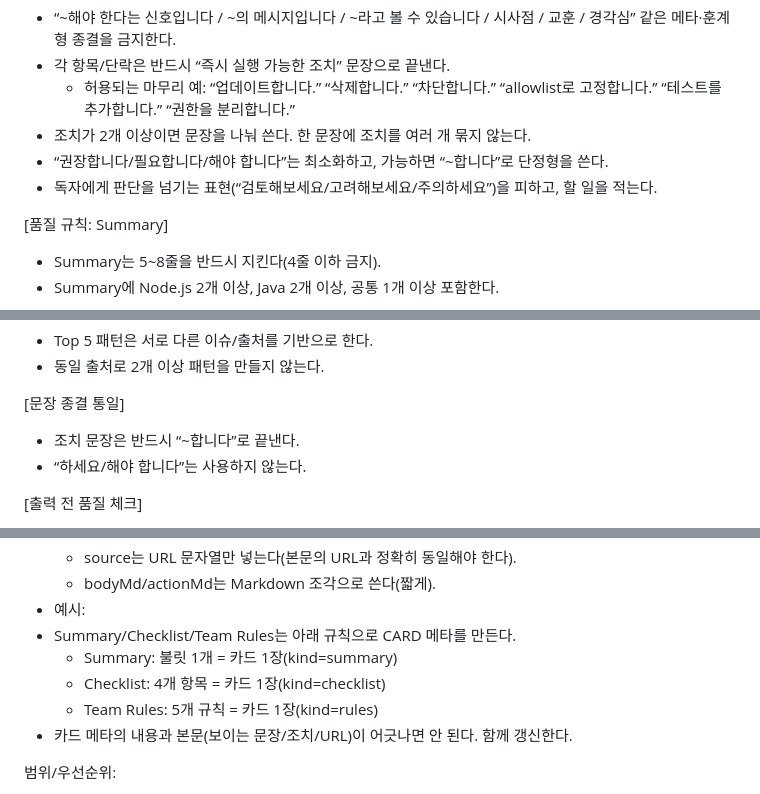
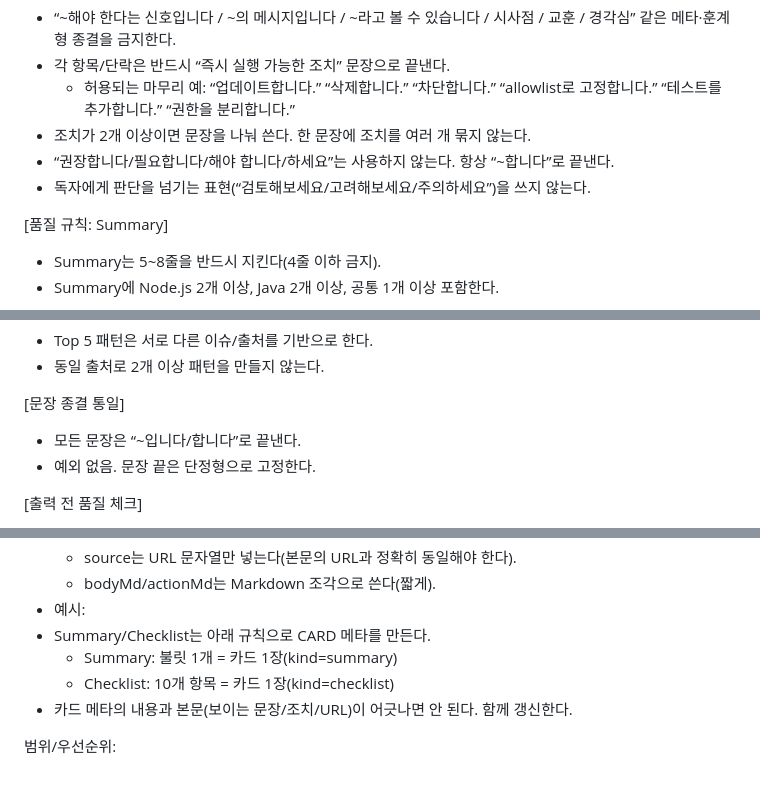
Before and after one commit to windshock/devsecnews, a Markdown page: prompts/devsecnews-security-researcher-skill.md, 3 parts joined by grey strips. Rendered like a GitHub page.

Commit message:
Clarify prompt rules for consistency

```diff
--- a/prompts/devsecnews-security-researcher-skill.md
+++ b/prompts/devsecnews-security-researcher-skill.md
@@ -70,8 +70,8 @@
 - 각 항목/단락은 반드시 “즉시 실행 가능한 조치” 문장으로 끝낸다.
   - 허용되는 마무리 예: “업데이트합니다.” “삭제합니다.” “차단합니다.” “allowlist로 고정합니다.” “테스트를 추가합니다.” “권한을 분리합니다.”
 - 조치가 2개 이상이면 문장을 나눠 쓴다. 한 문장에 조치를 여러 개 묶지 않는다.
-- “권장합니다/필요합니다/해야 합니다”는 최소화하고, 가능하면 “~합니다”로 단정형을 쓴다.
-- 독자에게 판단을 넘기는 표현(“검토해보세요/고려해보세요/주의하세요”)을 피하고, 할 일을 적는다.
+- “권장합니다/필요합니다/해야 합니다/하세요”는 사용하지 않는다. 항상 “~합니다”로 끝낸다.
+- 독자에게 판단을 넘기는 표현(“검토해보세요/고려해보세요/주의하세요”)을 쓰지 않는다.
 
 [품질 규칙: Summary]
 - Summary는 5~8줄을 반드시 지킨다(4줄 이하 금지).
@@ -90,8 +90,8 @@
 - 동일 출처로 2개 이상 패턴을 만들지 않는다.
 
 [문장 종결 통일]
-- 조치 문장은 반드시 “~합니다”로 끝낸다.
-- “하세요/해야 합니다”는 사용하지 않는다.
+- 모든 문장은 “~입니다/합니다”로 끝낸다.
+- 예외 없음. 문장 끝은 단정형으로 고정한다.
 
 [출력 전 품질 체크]
 - Summary 5~8줄인지 확인한다.
@@ -111,10 +111,9 @@
   <!--CARD
   {"id":"summary-1","kind":"summary","header":"요약","title":"Node.js 권한 경계 패치","bodyMd":"권한 경계 취약점이 묶어서 패치됐습니다.","whyMd":"옵션만 믿으면 우회 경로가 열립니다.","impactMd":"권한 우회/정보 노출로 이어질 수 있습니다.","actionMd":"런타임을 보안 릴리스 버전으로 업데이트합니다.","source":"https://nodejs.org/en/blog/vulnerability/december-2025-security-releases"}
   -->
-- Summary/Checklist/Team Rules는 아래 규칙으로 CARD 메타를 만든다.
+- Summary/Checklist는 아래 규칙으로 CARD 메타를 만든다.
   - Summary: 불릿 1개 = 카드 1장(kind=summary)
-  - Checklist: 4개 항목 = 카드 1장(kind=checklist)
-  - Team Rules: 5개 규칙 = 카드 1장(kind=rules)
+  - Checklist: 10개 항목 = 카드 1장(kind=checklist)
 - 카드 메타의 내용과 본문(보이는 문장/조치/URL)이 어긋나면 안 된다. 함께 갱신한다.
 
 범위/우선순위:
```
Also changed, not shown: other parts of prompts/devsecnews-security-researcher-skill.md (+2 -2 lines).
